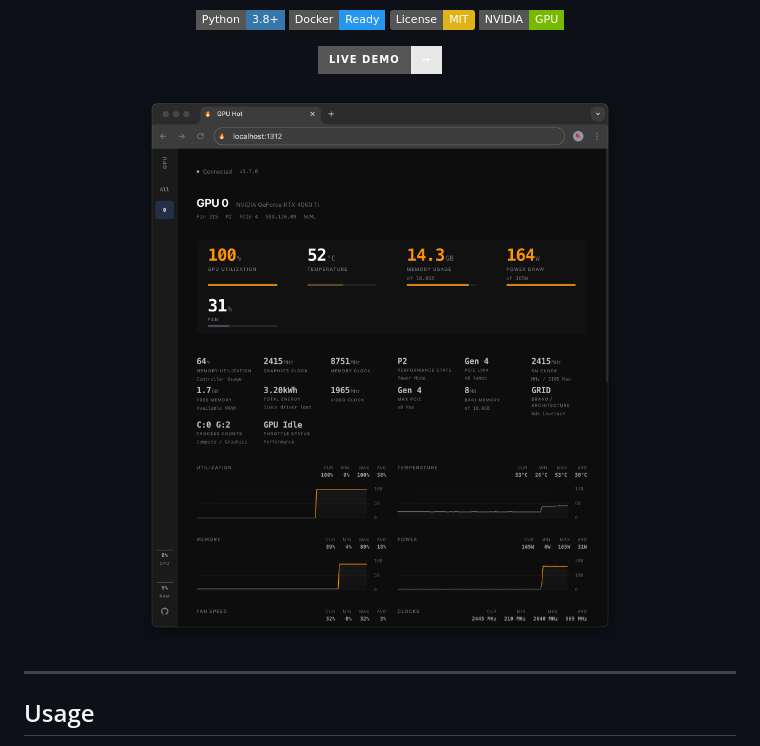
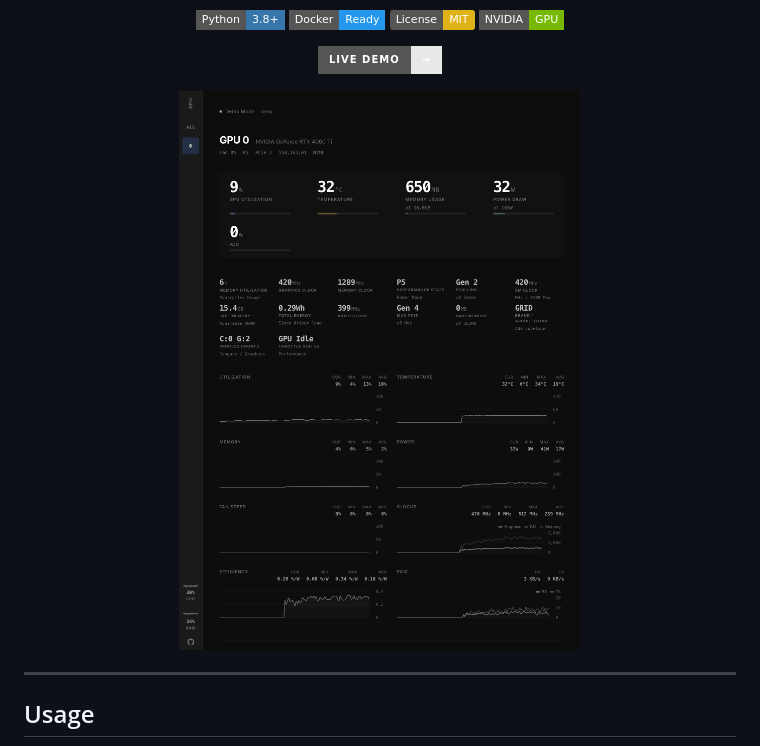
Before and after one commit to psalias2006/gpu-hot, a Markdown page: README.md, the part around the change. Rendered like a GitHub page; pictures changed too: gpu-hot.jpg (added), gpu-hot.png (deleted); badges without logos.

Commit message:
update the image

```diff
--- a/README.md
+++ b/README.md
@@ -15,7 +15,7 @@ Real-time NVIDIA GPU monitoring dashboard. Lightweight, web-based, and self-host
 </a>
 </p>
 
-<img src="gpu-hot.png" alt="GPU Hot Dashboard" width="800" />
+<img src="gpu-hot.jpg" alt="GPU Hot Dashboard" width="800" />
 
 </div>
 
```
